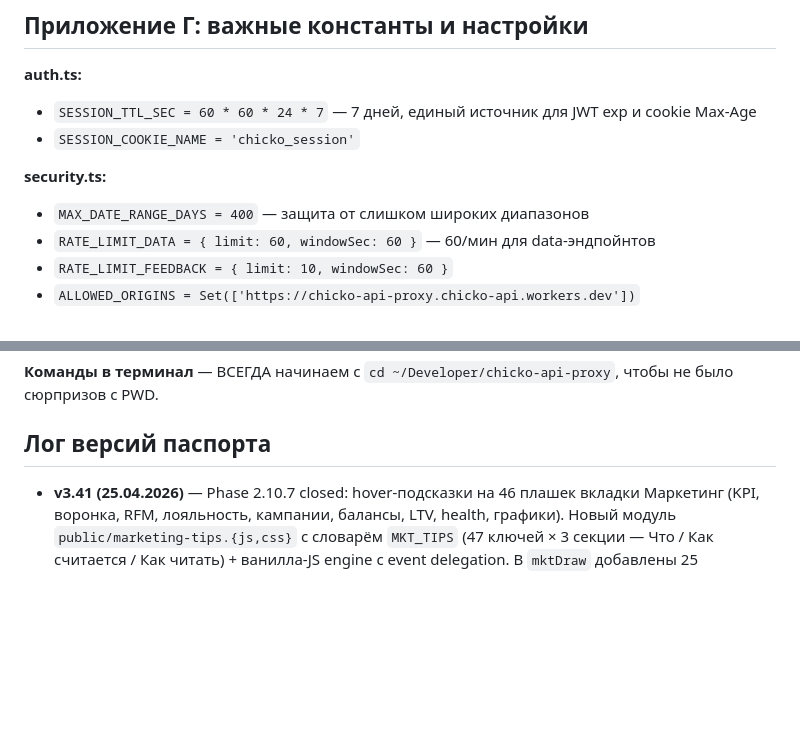
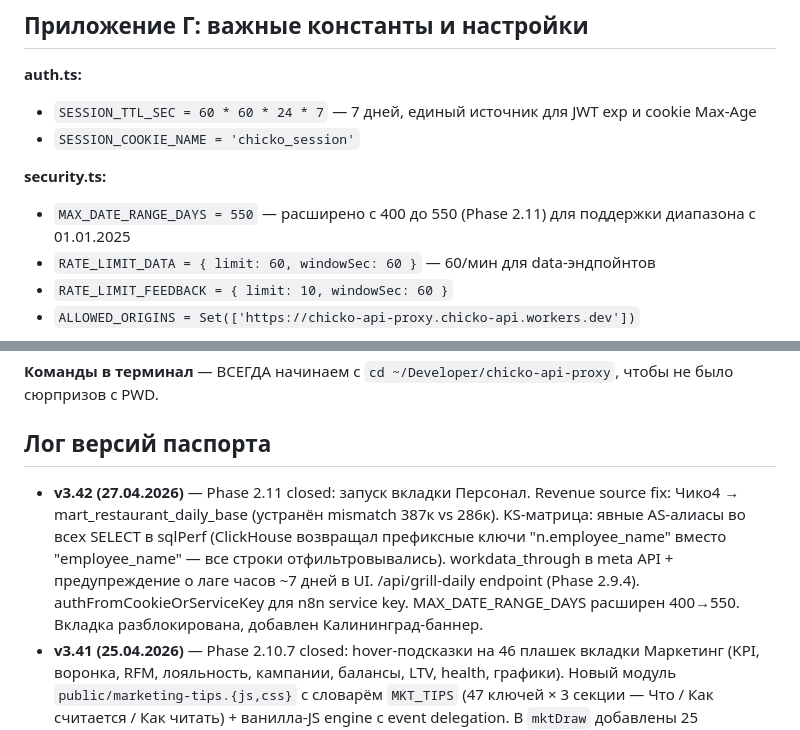
Before and after one commit to AlexMelnikov1976/ChickoDash, a Markdown page: PASSPORT.md, 2 parts joined by grey strips. GitHub-like rendering; blank space fills up the shorter version.

```diff
--- a/PASSPORT.md
+++ b/PASSPORT.md
@@ -650,7 +685,7 @@ source_system      String         default 'n8n'
 - `SESSION_COOKIE_NAME = 'chicko_session'`
 
 **security.ts:**
-- `MAX_DATE_RANGE_DAYS = 400` — защита от слишком широких диапазонов
+- `MAX_DATE_RANGE_DAYS = 550` — расширено с 400 до 550 (Phase 2.11) для поддержки диапазона с 01.01.2025
 - `RATE_LIMIT_DATA = { limit: 60, windowSec: 60 }` — 60/мин для data-эндпойнтов
 - `RATE_LIMIT_FEEDBACK = { limit: 10, windowSec: 60 }`
 - `ALLOWED_ORIGINS = Set(['https://chicko-api-proxy.chicko-api.workers.dev'])`
@@ -875,6 +910,7 @@ npx tsc --noEmit
 
 ## Лог версий паспорта
 
+- **v3.42 (27.04.2026)** — Phase 2.11 closed: запуск вкладки Персонал. Revenue source fix: Чико4 → mart_restaurant_daily_base (устранён mismatch 387к vs 286к). KS-матрица: явные AS-алиасы во всех SELECT в sqlPerf (ClickHouse возвращал префиксные ключи "n.employee_name" вместо "employee_name" — все строки отфильтровывались). workdata_through в meta API + предупреждение о лаге часов ~7 дней в UI. /api/grill-daily endpoint (Phase 2.9.4). authFromCookieOrServiceKey для n8n service key. MAX_DATE_RANGE_DAYS расширен 400→550. Вкладка разблокирована, добавлен Калининград-баннер.
 - **v3.41 (25.04.2026)** — Phase 2.10.7 closed: hover-подсказки на 46 плашек вкладки Маркетинг (KPI, воронка, RFM, лояльность, кампании, балансы, LTV, health, графики). Новый модуль `public/marketing-tips.{js,css}` с словарём `MKT_TIPS` (47 ключей × 3 секции — Что / Как считается / Как читать) + ванилла-JS engine с event delegation. В `mktDraw` добавлены 25 атрибутов `data-mkt-tip`, 5 хелперов получили опциональный `tipKey`. v1 деплой провалился по UX (формулы в SQL-стиле непонятны франчайзи) → v2 переписан человеческим языком, секция «Формула» → «Как считается», контрольная проверка `grep SUM|COUNT|quantile` = 0. Hover на всю плашку, на мобильном tooltip скрыт через `@media (hover: none)`. Покрытие 46/47, единственный неиспользуемый ключ — `loyalty.other` (этой группы в UI нет).
 - **v3.40 (25.04.2026)** — Phase 2.10 closed: Marketing Tab. Загружены `premiumbonus_clients` (4 456) + `premiumbonus_detail` (10 301) из ChickoBonus, создан mart-слой (`mart_crm_clients` per-client + `mart_crm_overview` per-day, 39 полей). Реализована RFM-сегментация (6 сегментов) и 5 триггерных кампаний (сгорание бонусов 1 030 700 ₽ у 3 019 клиентов, второй визит, winback, ДР). Backfill 111 дней истории через arrayJoin (CH не поддерживает inequality JOIN). n8n cron 06:45 ежедневно. Endpoint `/api/marketing-overview` через `ClickHouseClient` (после факапа со своим chQuery → 503). Frontend: вкладка «💎 Маркетинг» + замок на «Персонал». 4 бага в процессе: попытка локализации шапки откачена, дельты KPI не пересчитывались (sparkline 14д → расширен до 365д с 5 полями), 503 на body POST, TS error на auth.ok. Полная спецификация в Приложении Д.
 - **v3.39 (24.04.2026)** — Phase 2.9.4 дополнена: сводная таблица ресторанов на Обзоре (6 метрик, сортировка, подсветка best/worst), выручка/чеки = сумма за период, остальные = среднее. Колонка «Глубина» отложена (нет данных в пайплайне).
```
Also changed, not shown: other parts of PASSPORT.md (+41 -6 lines).
